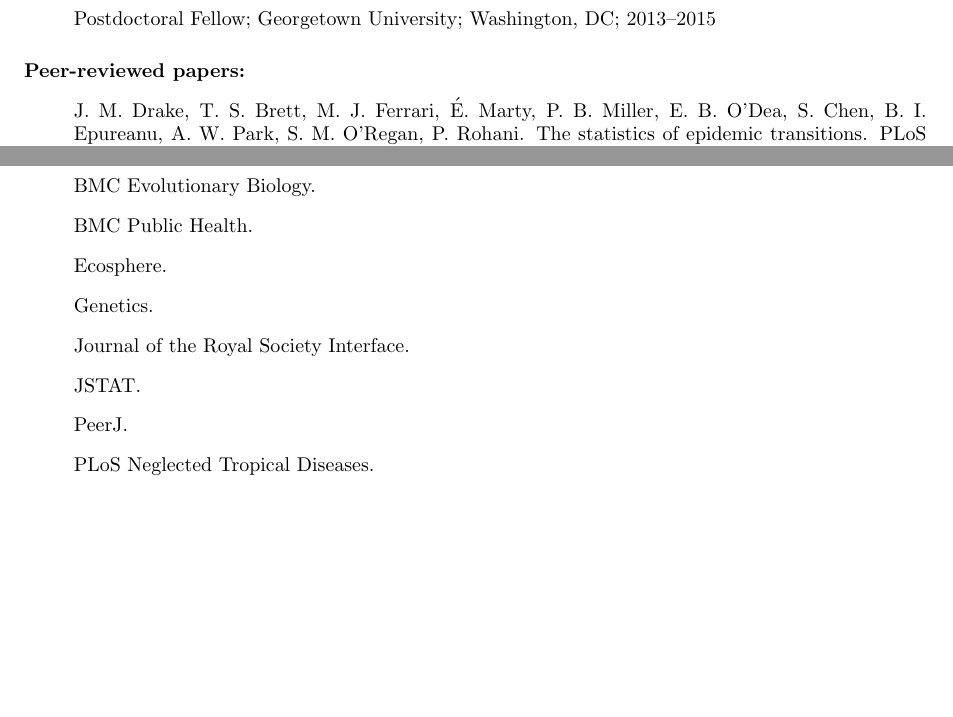
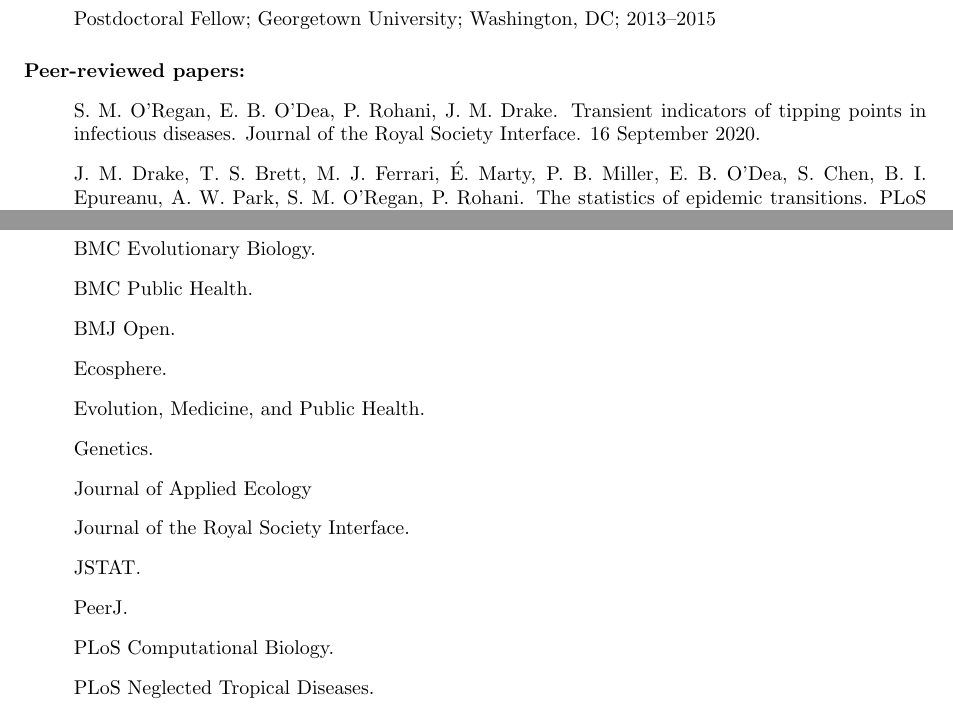
Before and after one commit to e3bo/e3bo.github.io, a LaTeX CV (cv.tex): two parts of pages 1 and 3 of 3, joined at a grey line, cut so that both start at the same text, the shorter picture padded with empty space. Compiled offline with pdfLaTeX.

Commit message:
Update cv

```diff
--- a/cv.tex
+++ b/cv.tex
@@ -41,6 +41,10 @@
 
 \paragraph{Peer-reviewed papers:}
 \begin{itemize}
+  \item[~] S.\ M.\ O'Regan, E.\ B.\ O'Dea, P.\ Rohani,
+    J.\ M.\ Drake. Transient indicators of tipping points in
+    infectious diseases. Journal of the Royal Society Interface. 16
+    September 2020.
   \item[~] J.\ M.\ Drake, T.\ S.\ Brett, M.\ J.\ Ferrari,
     \'{E}.\ Marty, P.\ B.\ Miller, E.\ B.\ O'Dea, S.\ Chen,
     B.\ I.\ Epureanu, A.\ W.\ Park, S.\ M. O'Regan, P.\ Rohani. The
@@ -161,11 +165,15 @@
 \begin{itemize}
   \item[~] BMC Evolutionary Biology.
   \item[~] BMC Public Health.
+  \item[~] BMJ Open.
   \item[~] Ecosphere.
+  \item[~] Evolution, Medicine, and Public Health.
   \item[~] Genetics.
+  \item[~] Journal of Applied Ecology
   \item[~] Journal of the Royal Society Interface.
   \item[~] JSTAT.
   \item[~] PeerJ.
+  \item[~] PLoS Computational Biology.
   \item[~] PLoS Neglected Tropical Diseases.
   \item[~] PLoS One.
   \item[~] PLoS Pathogens.
```
Also changed, not shown: cv.pdf.
